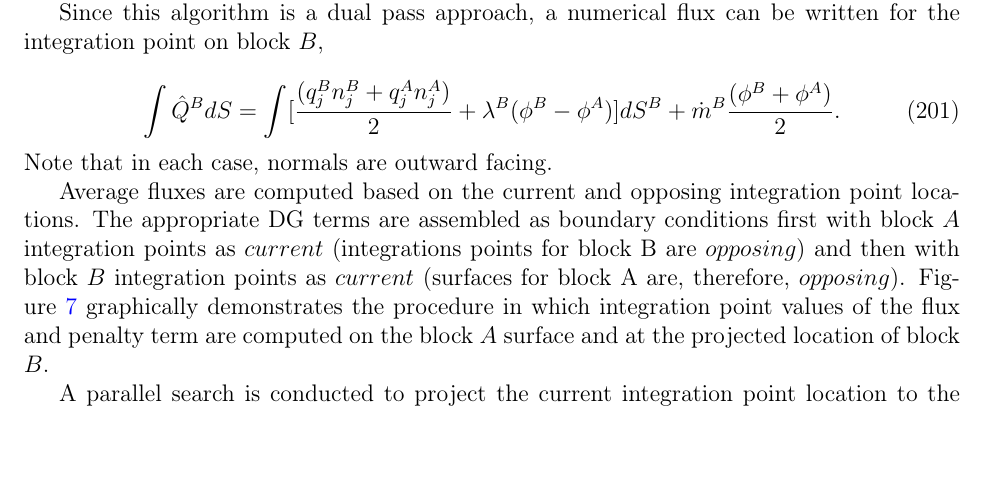
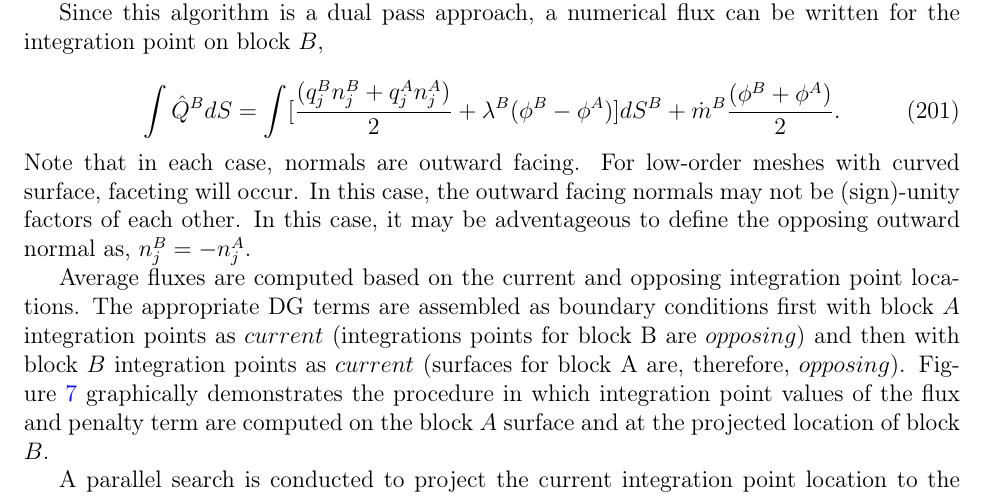
Before and after one commit to spdomin/NaluDoc, a LaTeX document (theory/naluLowMachTheory.tex, which reads theory/boundaryConditions.tex): part of page 52 of 71, cut so that both start at the same text, the shorter picture padded with empty space. Compiled offline with pdfLaTeX.

Commit message:
Add opposing normal text for non-conf

```diff
--- a/theory/boundaryConditions.tex
+++ b/theory/boundaryConditions.tex
@@ -530,7 +530,9 @@ Since this algorithm is a dual pass approach, a numerical flux can be written fo
 				+ \dot{m}^B \frac{(\phi^B + \phi^A)}{2}.
 \label{numericalFluxB}
 \end{equation}
-Note that in each case, normals are outward facing.
+Note that in each case, normals are outward facing. For low-order meshes with curved surface, faceting will occur.
+In this case, the outward facing normals may not be (sign)-unity factors of each other. In this case, it
+may be adventageous to define the opposing outward normal as, $n_j^B = -n_j^A$.
 
 Average fluxes are computed based on the current and opposing integration point locations. The
 appropriate DG terms are assembled as boundary conditions first with block $A$ integration
```
Also changed, not shown: theory/nso.tex (+2 -2 lines).
